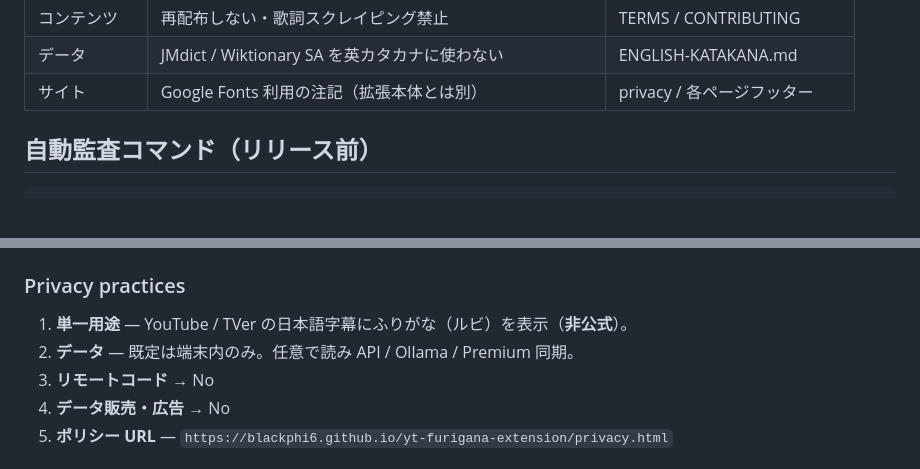
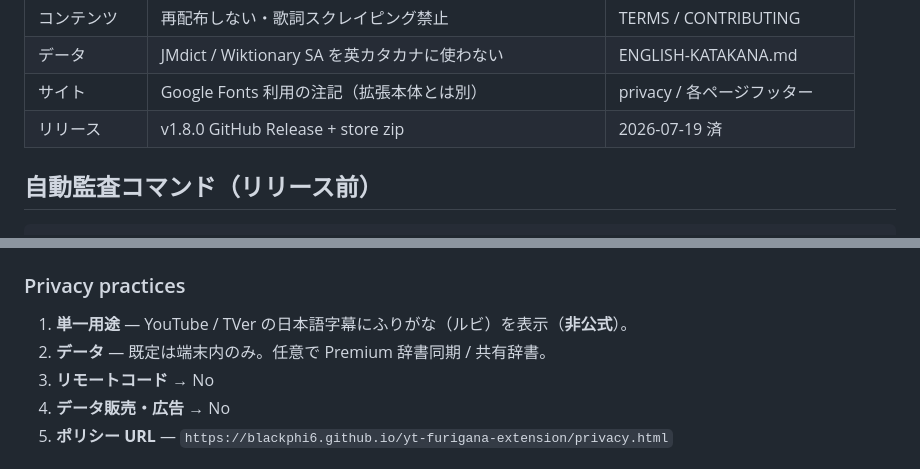
Before and after one commit to Blackphi6/yt-furigana-extension, a Markdown page: docs/RELEASE-LEGAL-CHECKLIST.md, 2 parts joined by grey strips. GitHub-like rendering; blank space fills up the shorter version.

Commit message:
docs: mark v1.8.0 release on legal checklist
Co-authored-by: Cursor <cursoragent@cursor.com>

```diff
--- a/docs/RELEASE-LEGAL-CHECKLIST.md
+++ b/docs/RELEASE-LEGAL-CHECKLIST.md
@@ -24,6 +24,7 @@
 | コンテンツ | 再配布しない・歌詞スクレイピング禁止 | TERMS / CONTRIBUTING |
 | データ | JMdict / Wiktionary SA を英カタカナに使わない | ENGLISH-KATAKANA.md |
 | サイト | Google Fonts 利用の注記（拡張本体とは別） | privacy / 各ページフッター |
+| リリース | v1.8.0 GitHub Release + store zip | 2026-07-19 済 |
 
 ## 自動監査コマンド（リリース前）
 
@@ -43,7 +44,7 @@ npm run pack:store
 ### Privacy practices
 
 1. **単一用途** — YouTube / TVer の日本語字幕にふりがな（ルビ）を表示（**非公式**）。
-2. **データ** — 既定は端末内のみ。任意で読み API / Ollama / Premium 同期。
+2. **データ** — 既定は端末内のみ。任意で Premium 辞書同期 / 共有辞書。
 3. **リモートコード** → No
 4. **データ販売・広告** → No
 5. **ポリシー URL** — `https://blackphi6.github.io/yt-furigana-extension/privacy.html`
```
Also changed, not shown: other parts of docs/RELEASE-LEGAL-CHECKLIST.md (+1 -1 lines).
